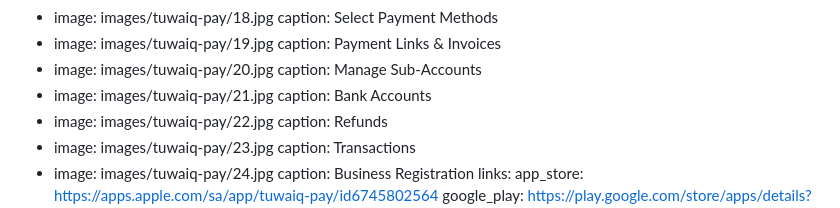
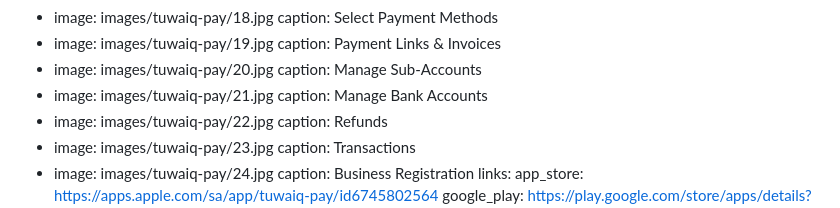
Before and after one commit to HusseinMohamed99/HusseinMohamed99.github.io, a Markdown page: data/projects/tuwaiq-pay.md, the part around the change. Rendered like a GitHub page.

Commit message:
Update Project “tuwaiq-pay”

```diff
--- a/data/projects/tuwaiq-pay.md
+++ b/data/projects/tuwaiq-pay.md
@@ -114,7 +114,7 @@ mockups:
   - image: images/tuwaiq-pay/20.jpg
     caption: Manage Sub-Accounts
   - image: images/tuwaiq-pay/21.jpg
-    caption: Bank Accounts
+    caption: Manage Bank Accounts
   - image: images/tuwaiq-pay/22.jpg
     caption: Refunds
   - image: images/tuwaiq-pay/23.jpg
```
